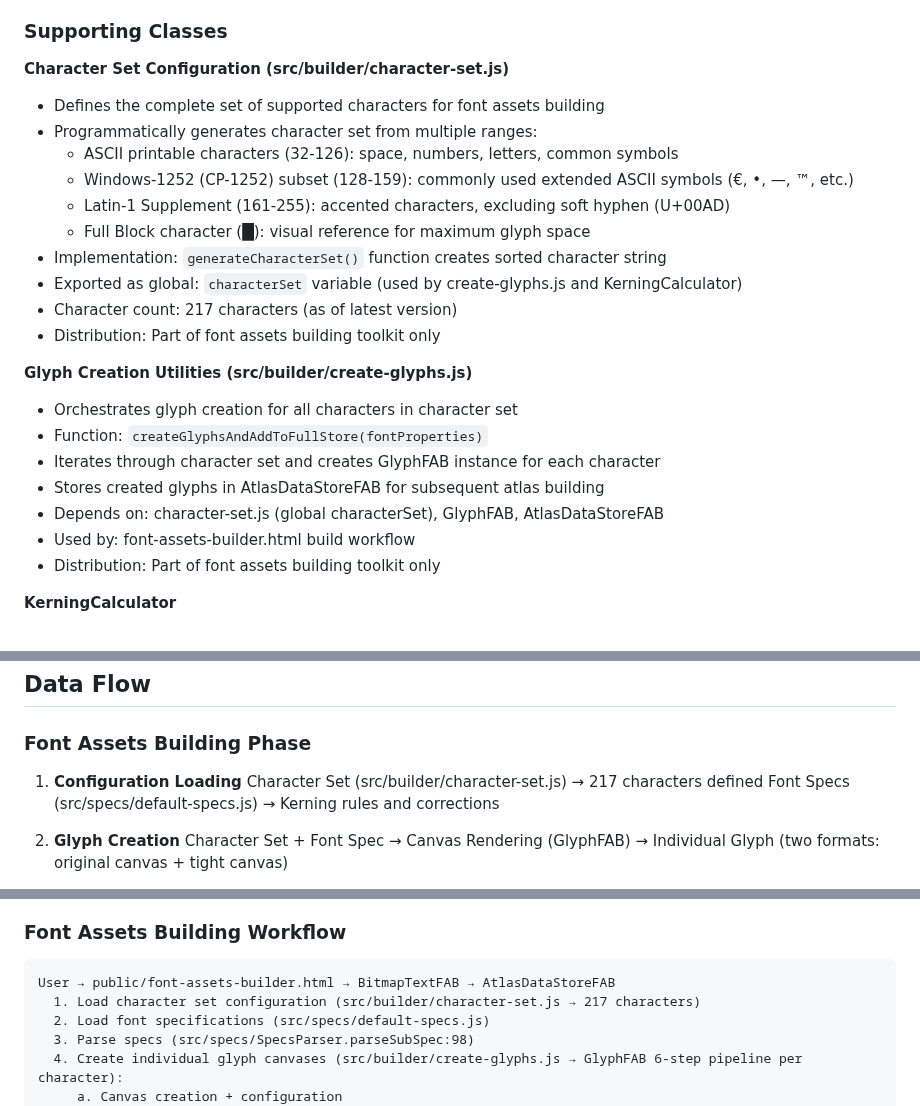
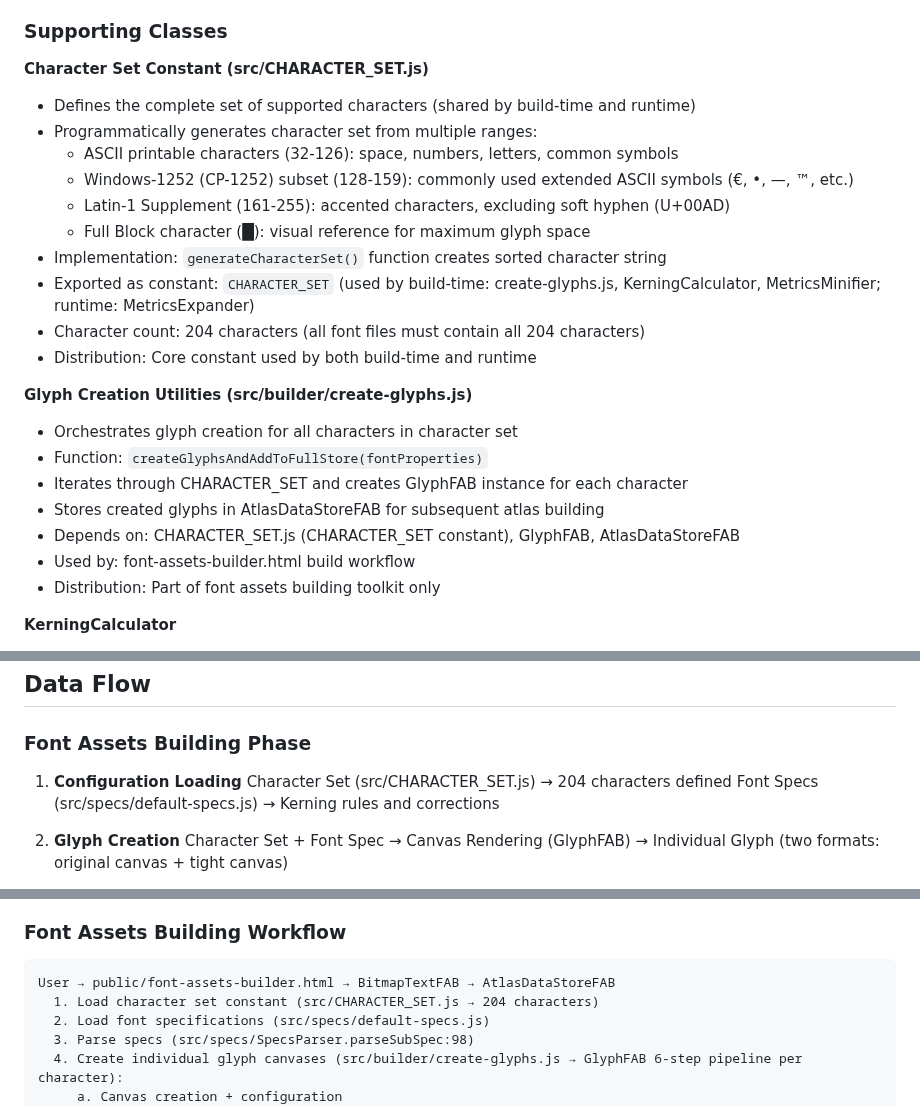
Before and after one commit to davidedc/BitmapText.js, a Markdown page: docs/ARCHITECTURE.md, 3 parts joined by grey strips. GitHub-like rendering.

````diff
--- a/docs/ARCHITECTURE.md
+++ b/docs/ARCHITECTURE.md
@@ -419,24 +419,24 @@ To support compound emojis would require:
 
   ### Supporting Classes
 
-  **Character Set Configuration (src/builder/character-set.js)**
-  - Defines the complete set of supported characters for font assets building
+  **Character Set Constant (src/CHARACTER_SET.js)**
+  - Defines the complete set of supported characters (shared by build-time and runtime)
   - Programmatically generates character set from multiple ranges:
     - ASCII printable characters (32-126): space, numbers, letters, common symbols
     - Windows-1252 (CP-1252) subset (128-159): commonly used extended ASCII symbols (€, •, —, ™, etc.)
     - Latin-1 Supplement (161-255): accented characters, excluding soft hyphen (U+00AD)
     - Full Block character (█): visual reference for maximum glyph space
   - Implementation: `generateCharacterSet()` function creates sorted character string
-  - Exported as global: `characterSet` variable (used by create-glyphs.js and KerningCalculator)
-  - Character count: 217 characters (as of latest version)
-  - Distribution: Part of font assets building toolkit only
+  - Exported as constant: `CHARACTER_SET` (used by build-time: create-glyphs.js, KerningCalculator, MetricsMinifier; runtime: MetricsExpander)
+  - Character count: 204 characters (all font files must contain all 204 characters)
+  - Distribution: Core constant used by both build-time and runtime
 
   **Glyph Creation Utilities (src/builder/create-glyphs.js)**
   - Orchestrates glyph creation for all characters in character set
   - Function: `createGlyphsAndAddToFullStore(fontProperties)`
-  - Iterates through character set and creates GlyphFAB instance for each character
+  - Iterates through CHARACTER_SET and creates GlyphFAB instance for each character
   - Stores created glyphs in AtlasDataStoreFAB for subsequent atlas building
-  - Depends on: character-set.js (global characterSet), GlyphFAB, AtlasDataStoreFAB
+  - Depends on: CHARACTER_SET.js (CHARACTER_SET constant), GlyphFAB, AtlasDataStoreFAB
   - Used by: font-assets-builder.html build workflow
   - Distribution: Part of font assets building toolkit only
 
@@ -555,7 +555,7 @@ BitmapText.setCanvasFactory(() => new OffscreenCanvas(0, 0));
   ### Font Assets Building Phase
 
   1. **Configuration Loading**
-     Character Set (src/builder/character-set.js) → 217 characters defined
+     Character Set (src/CHARACTER_SET.js) → 204 characters defined
      Font Specs (src/specs/default-specs.js) → Kerning rules and corrections
 
   2. **Glyph Creation**
@@ -846,7 +846,7 @@ BitmapText.setCanvasFactory(() => new OffscreenCanvas(0, 0));
   ### Font Assets Building Workflow
   ```
   User → public/font-assets-builder.html → BitmapTextFAB → AtlasDataStoreFAB
-    1. Load character set configuration (src/builder/character-set.js → 217 characters)
+    1. Load character set constant (src/CHARACTER_SET.js → 204 characters)
     2. Load font specifications (src/specs/default-specs.js)
     3. Parse specs (src/specs/SpecsParser.parseSubSpec:98)
     4. Create individual glyph canvases (src/builder/create-glyphs.js → GlyphFAB 6-step pipeline per character):
````
Also changed, not shown: docs/CLAUDE.md (+1 -1 lines).
